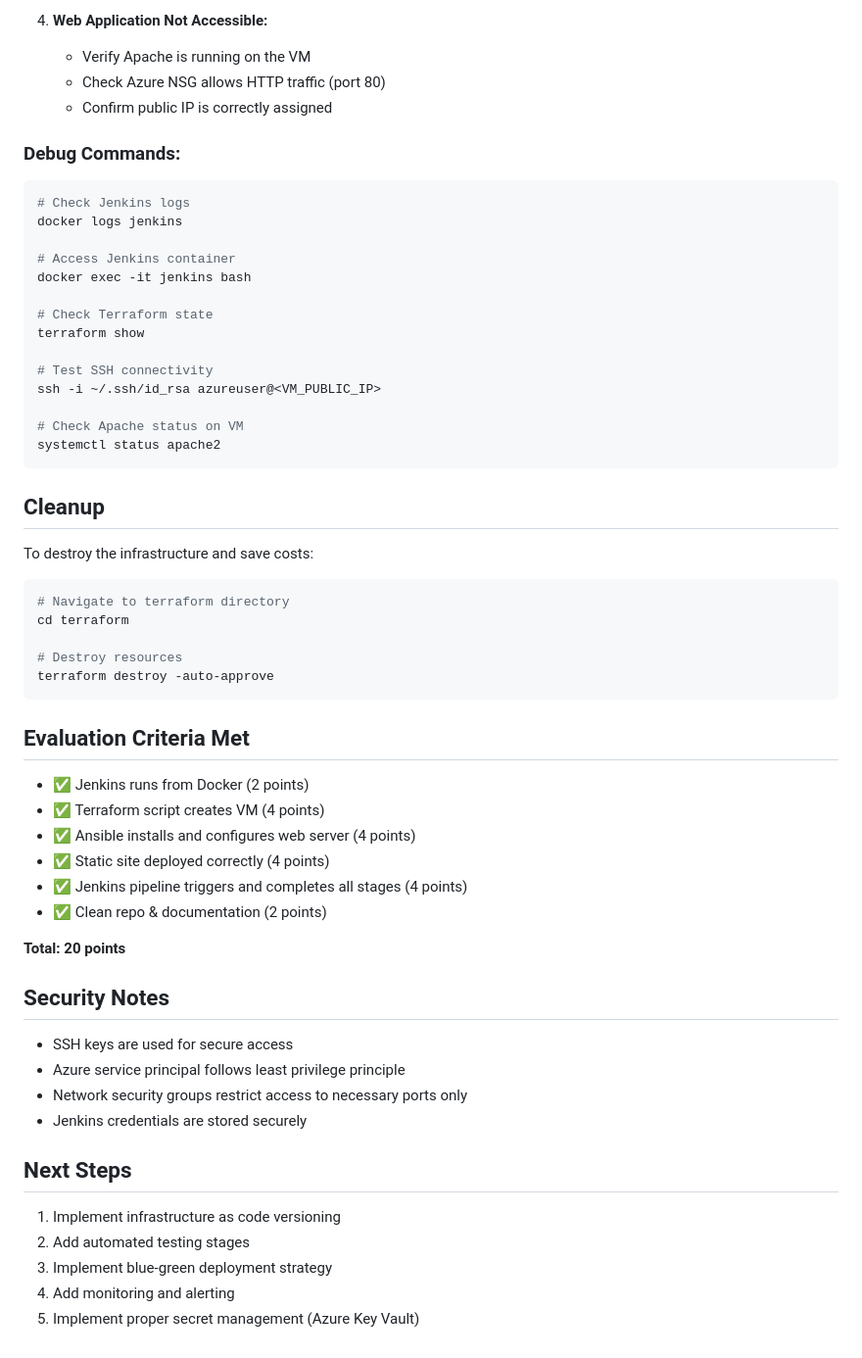
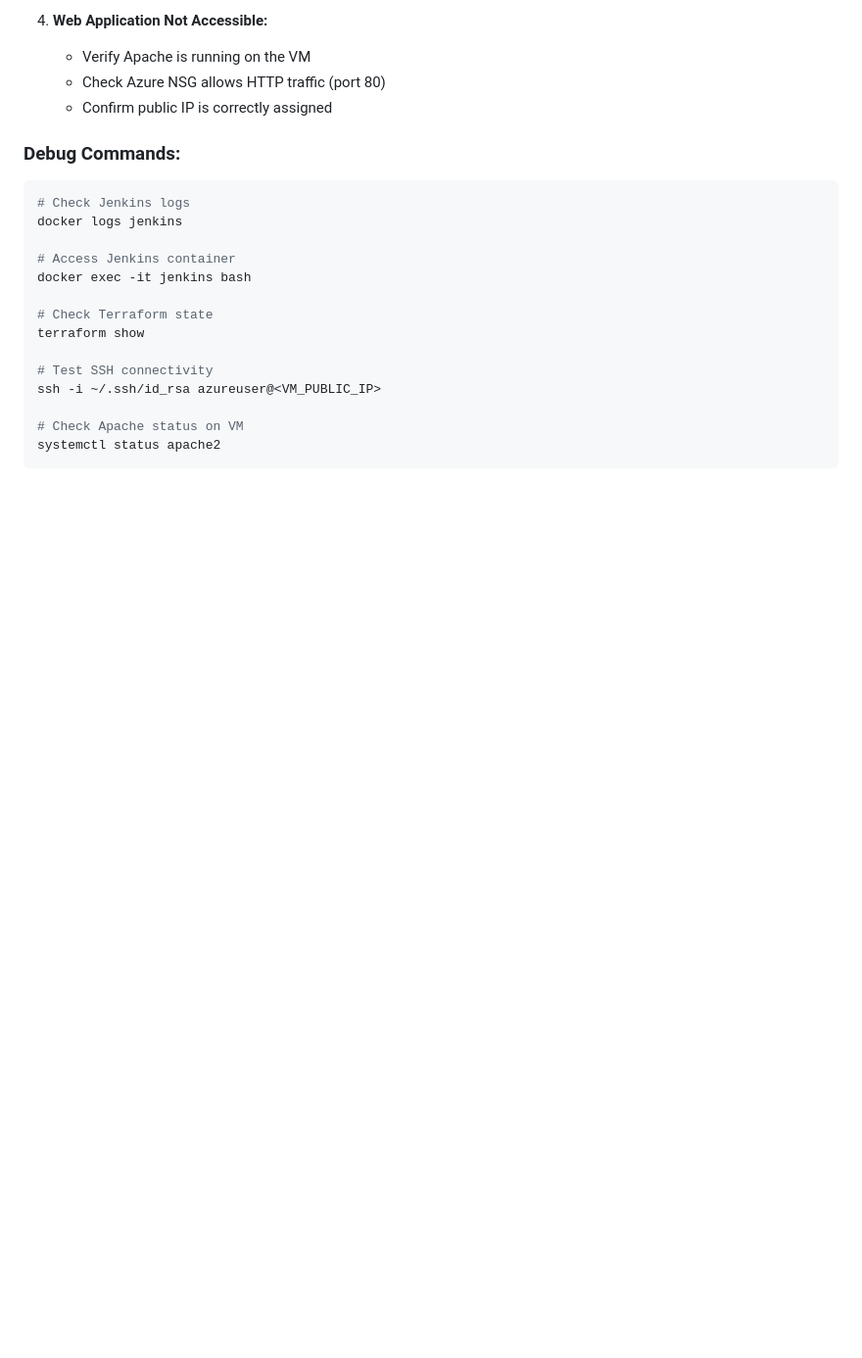
Before and after one commit to Iqbalshah786/DevOps-final-project, a Markdown page: README.md, the part around the change. Shown at 98% size. Drawn GitHub-style; blank space fills up the shorter version.

Commit message:
Remove cleanup instructions and evaluation criteria from README.md

````diff
--- a/README.md
+++ b/README.md
@@ -293,41 +293,3 @@ ssh -i ~/.ssh/id_rsa azureuser@<VM_PUBLIC_IP>
 # Check Apache status on VM
 systemctl status apache2
 ```
-
-## Cleanup
-
-To destroy the infrastructure and save costs:
-
-```bash
-# Navigate to terraform directory
-cd terraform
-
-# Destroy resources
-terraform destroy -auto-approve
-```
-
-## Evaluation Criteria Met
-
-- ✅ Jenkins runs from Docker (2 points)
-- ✅ Terraform script creates VM (4 points)
-- ✅ Ansible installs and configures web server (4 points)
-- ✅ Static site deployed correctly (4 points)
-- ✅ Jenkins pipeline triggers and completes all stages (4 points)
-- ✅ Clean repo & documentation (2 points)
-
-**Total: 20 points**
-
-## Security Notes
-
-- SSH keys are used for secure access
-- Azure service principal follows least privilege principle
-- Network security groups restrict access to necessary ports only
-- Jenkins credentials are stored securely
-
-## Next Steps
-
-1. Implement infrastructure as code versioning
-2. Add automated testing stages
-3. Implement blue-green deployment strategy
-4. Add monitoring and alerting
-5. Implement proper secret management (Azure Key Vault)
````
